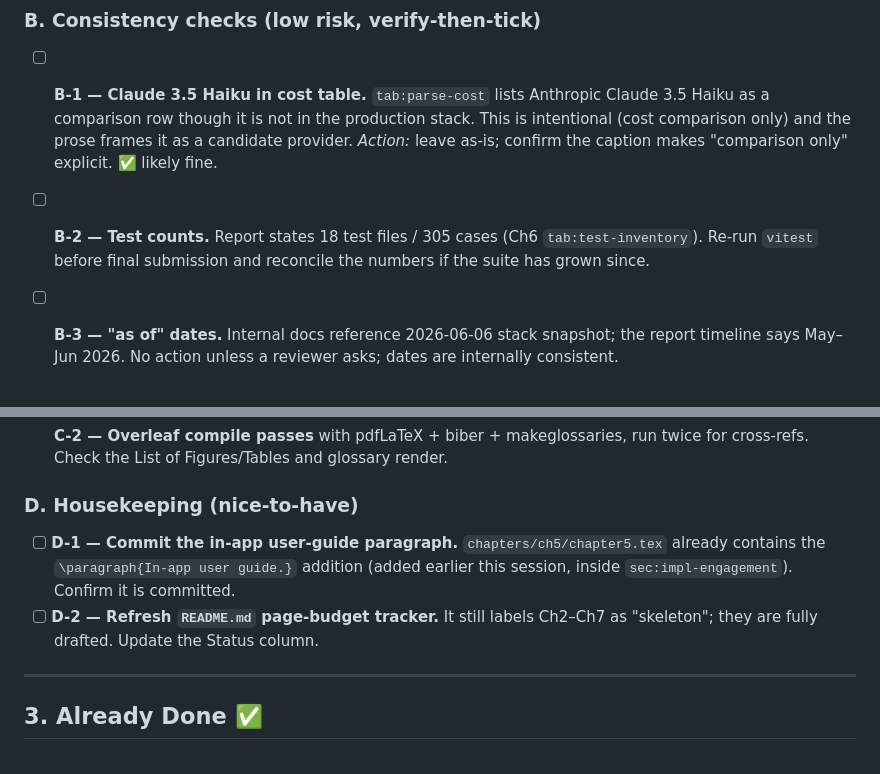
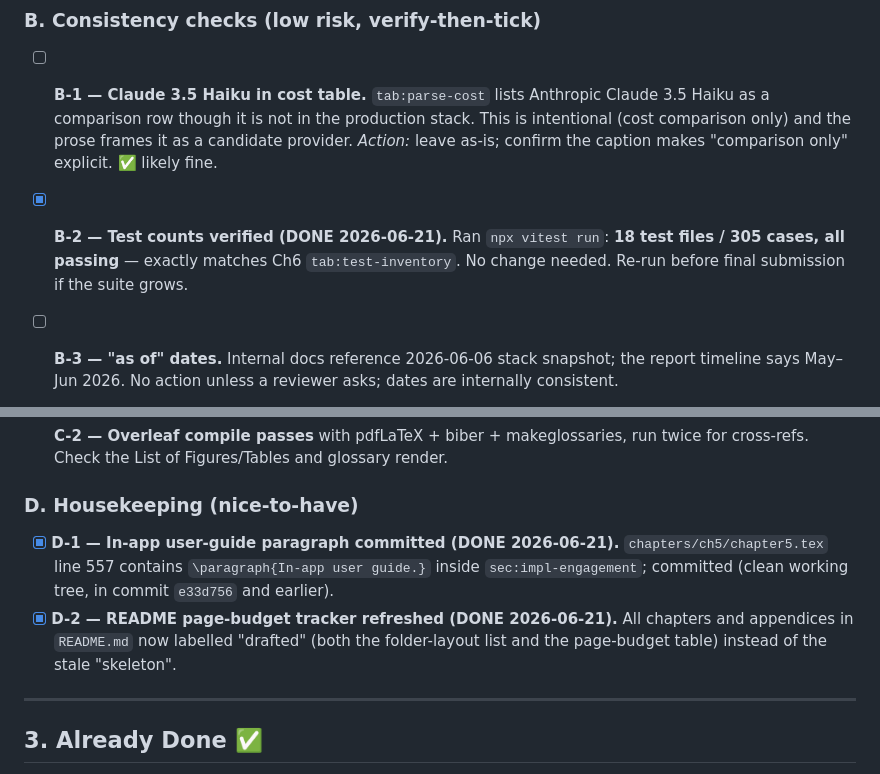
Before and after one commit to adidaspool7/AdidasPool, a Markdown page: AppReport/latex-report/REPORT_TRACKING.md, 2 parts joined by grey strips. Drawn GitHub-style.

```diff
--- a/AppReport/latex-report/REPORT_TRACKING.md
+++ b/AppReport/latex-report/REPORT_TRACKING.md
@@ -83,9 +83,9 @@ Recharts, Vitest, GitHub Actions, Vercel).
   intentional (cost comparison only) and the prose frames it as a candidate provider.
   *Action:* leave as-is; confirm the caption makes "comparison only" explicit. ✅ likely fine.
 
-- [ ] **B-2 — Test counts.** Report states 18 test files / 305 cases (Ch6
-  `tab:test-inventory`). Re-run `vitest` before final submission and reconcile the
-  numbers if the suite has grown since.
+- [x] **B-2 — Test counts verified (DONE 2026-06-21).** Ran `npx vitest run`:
+  **18 test files / 305 cases, all passing** — exactly matches Ch6 `tab:test-inventory`.
+  No change needed. Re-run before final submission if the suite grows.
 
 - [ ] **B-3 — "as of" dates.** Internal docs reference 2026-06-06 stack snapshot; the
   report timeline says May–Jun 2026. No action unless a reviewer asks; dates are
@@ -103,11 +103,12 @@ Recharts, Vitest, GitHub Actions, Vercel).
 
 ### D. Housekeeping (nice-to-have)
 
-- [ ] **D-1 — Commit the in-app user-guide paragraph.** `chapters/ch5/chapter5.tex`
-  already contains the `\paragraph{In-app user guide.}` addition (added earlier this
-  session, inside `sec:impl-engagement`). Confirm it is committed.
-- [ ] **D-2 — Refresh `README.md` page-budget tracker.** It still labels Ch2–Ch7 as
-  "skeleton"; they are fully drafted. Update the Status column.
+- [x] **D-1 — In-app user-guide paragraph committed (DONE 2026-06-21).**
+  `chapters/ch5/chapter5.tex` line 557 contains `\paragraph{In-app user guide.}` inside
+  `sec:impl-engagement`; committed (clean working tree, in commit `e33d756` and earlier).
+- [x] **D-2 — README page-budget tracker refreshed (DONE 2026-06-21).** All chapters and
+  appendices in `README.md` now labelled "drafted" (both the folder-layout list and the
+  page-budget table) instead of the stale "skeleton".
 
 ---
 
```
Also changed, not shown: AppReport/latex-report/README.md (+15 -15 lines).
